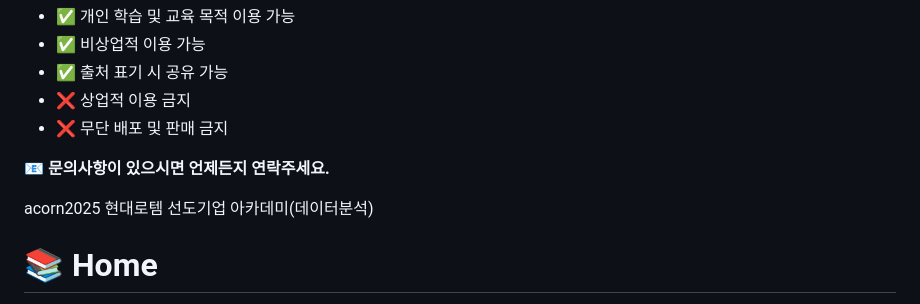
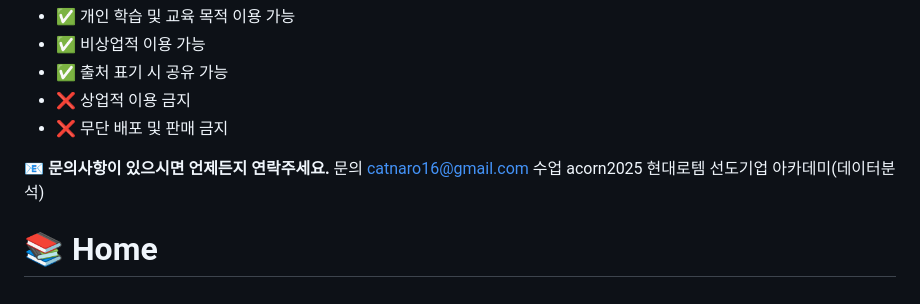
Before and after one commit to hyenaempress/acorn2025Work, a Markdown page: README.md, the part around the change. Drawn GitHub-style.

```diff
--- a/README.md
+++ b/README.md
@@ -11,8 +11,8 @@
 - ❌ 무단 배포 및 판매 금지
 
 **📧 문의사항이 있으시면 언제든지 연락주세요.**
-
-acorn2025 현대로템 선도기업 아카데미(데이터분석)
+문의 catnaro16@gmail.com
+수업 acorn2025 현대로템 선도기업 아카데미(데이터분석)
 
 # 📚 Home
 - [HOME - 데이터 사이언스 과정](alnlnote/gide_note/HOME.md)
```
